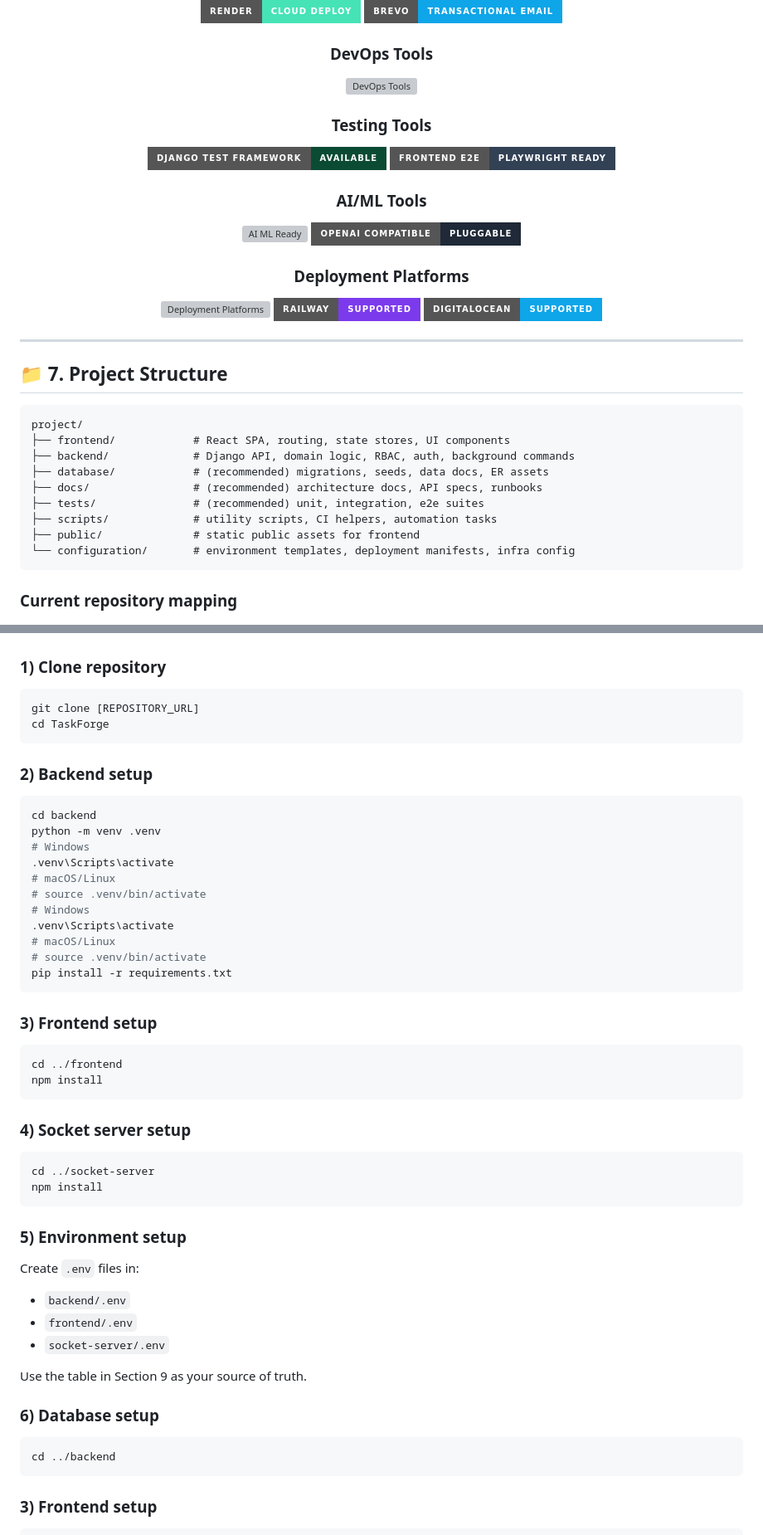
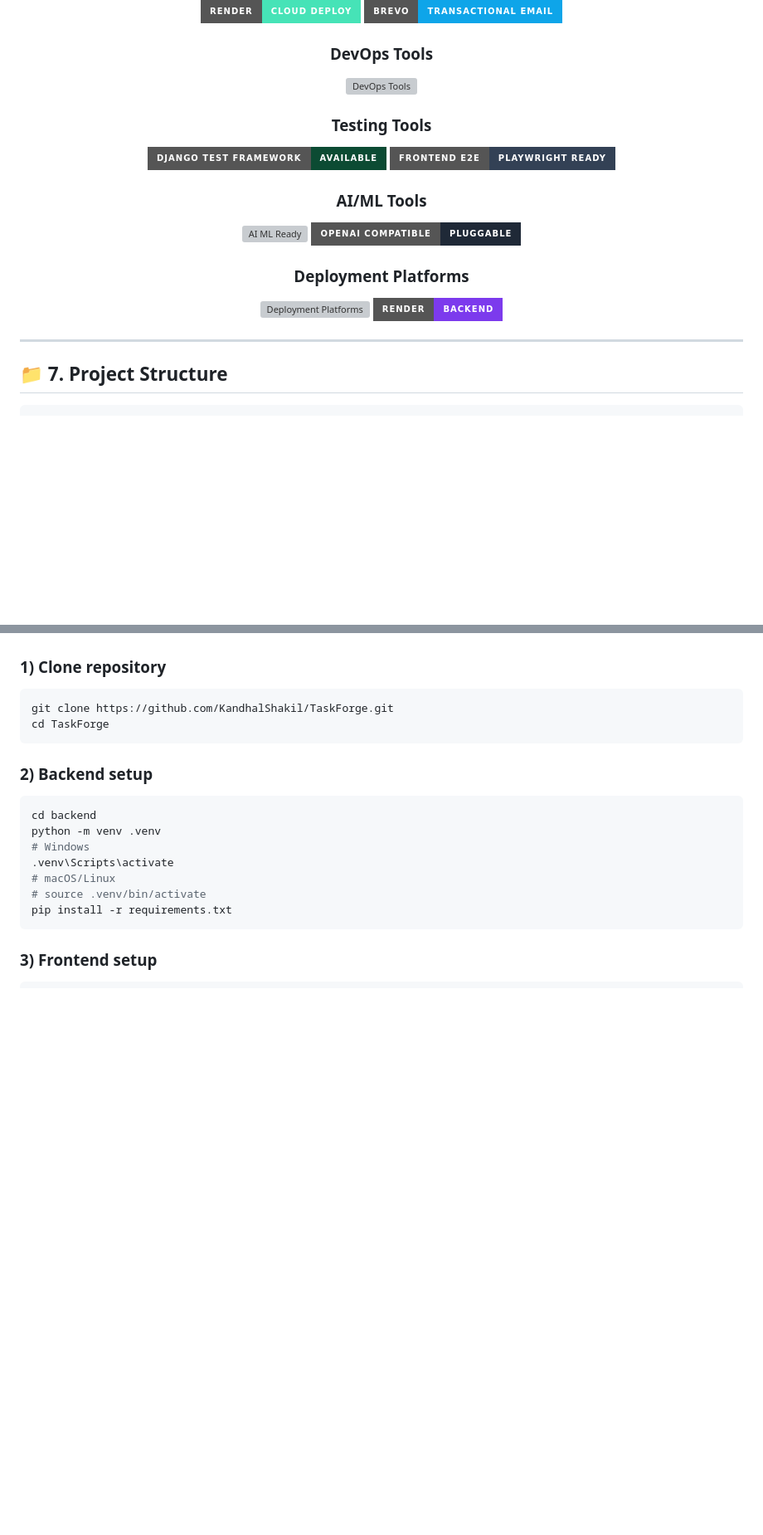
Before and after one commit to KandhalShakil/TaskForge, a Markdown page: README.md, 2 parts joined by grey strips. Shown at 83% size. Rendered like a GitHub page; badges without logos; blank space fills up the shorter version; grey boxes are pictures that could not be loaded.

````diff
--- a/README.md
+++ b/README.md
@@ -208,9 +205,8 @@ flowchart LR
 <img src="https://img.shields.io/badge/OpenAI%20Compatible-Pluggable-1F2937?style=for-the-badge" alt="OpenAI Compatible" />
 
 ### Deployment Platforms
-<img src="https://skillicons.dev/icons?i=vercel,netlify" alt="Deployment Platforms" />
-<img src="https://img.shields.io/badge/Railway-Supported-7C3AED?style=for-the-badge" alt="Railway" />
-<img src="https://img.shields.io/badge/DigitalOcean-Supported-0EA5E9?style=for-the-badge" alt="DigitalOcean" />
+<img src="https://skillicons.dev/icons?i=vercel" alt="Deployment Platforms" />
+<img src="https://img.shields.io/badge/render-backend-7C3AED?style=for-the-badge" alt="Render" />
 
 </div>
 
@@ -219,18 +215,6 @@ flowchart LR
 ## 📁 7. Project Structure
 
 ```text
-project/
-├── frontend/            # React SPA, routing, state stores, UI components
-├── backend/             # Django API, domain logic, RBAC, auth, background commands
-├── database/            # (recommended) migrations, seeds, data docs, ER assets
-├── docs/                # (recommended) architecture docs, API specs, runbooks
-├── tests/               # (recommended) unit, integration, e2e suites
-├── scripts/             # utility scripts, CI helpers, automation tasks
-├── public/              # static public assets for frontend
-└── configuration/       # environment templates, deployment manifests, infra config
-```
-
-### Current repository mapping
 project/
 ├── frontend/            # React SPA, routing, state stores, UI components
 ├── backend/             # Django API, domain logic, RBAC, auth, background commands
@@ -284,7 +268,7 @@ TaskForge/
 
 ### 1) Clone repository
 ```bash
-git clone [REPOSITORY_URL]
+git clone https://github.com/KandhalShakil/TaskForge.git
 cd TaskForge
 ```
 
@@ -296,36 +280,7 @@ python -m venv .venv
 .venv\Scripts\activate
 # macOS/Linux
 # source .venv/bin/activate
-# Windows
-.venv\Scripts\activate
-# macOS/Linux
-# source .venv/bin/activate
 pip install -r requirements.txt
-```
-
-### 3) Frontend setup
-```bash
-cd ../frontend
-npm install
-```
-
-### 4) Socket server setup
-```bash
-cd ../socket-server
-npm install
-```
-
-### 5) Environment setup
-Create `.env` files in:
-- `backend/.env`
-- `frontend/.env`
-- `socket-server/.env`
-
-Use the table in Section 9 as your source of truth.
-
-### 6) Database setup
-```bash
-cd ../backend
 ```
 
 ### 3) Frontend setup
````
Also changed, not shown: other parts of README.md (+23 -54 lines).
